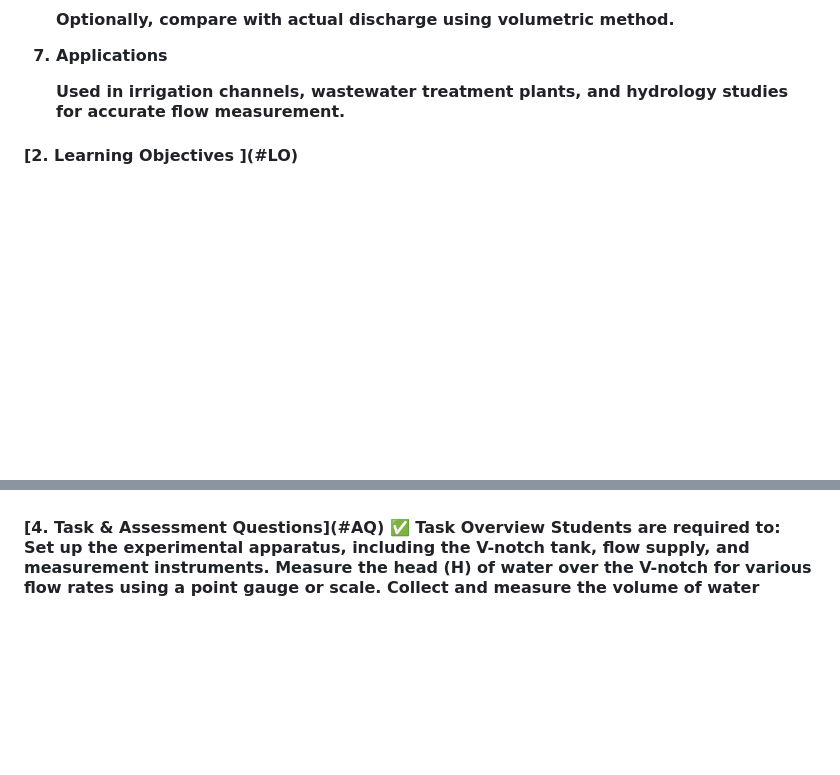
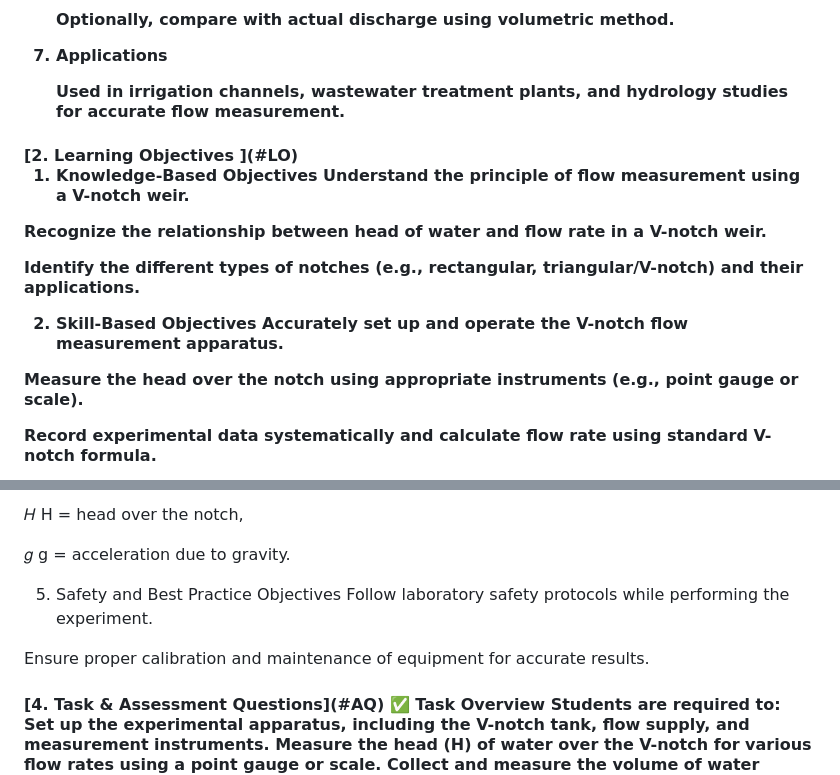
Before and after one commit to scintillating2107/codeflicks_srishti, a Markdown page: pedagogy/README.md, 2 parts joined by grey strips. Rendered like a GitHub page; blank space fills up the shorter version.

```diff
--- a/pedagogy/README.md
+++ b/pedagogy/README.md
@@ -78,3 +78,18 @@
 
 
 <h4> [2. Learning Objectives ](#LO)
+
+1. Knowledge-Based Objectives
+Understand the principle of flow measurement using a V-notch weir.
+
+Recognize the relationship between head of water and flow rate in a V-notch weir.
+
+Identify the different types of notches (e.g., rectangular, triangular/V-notch) and their applications.
+
+2. Skill-Based Objectives
+Accurately set up and operate the V-notch flow measurement apparatus.
+
+Measure the head over the notch using appropriate instruments (e.g., point gauge or scale).
+
+Record experimental data systematically and calculate flow rate using standard V-notch formula.
+
@@ -81,3 +158,15 @@
+𝐻
+H = head over the notch,
+
+𝑔
+g = acceleration due to gravity.
+
+5. Safety and Best Practice Objectives
+Follow laboratory safety protocols while performing the experiment.
+
+Ensure proper calibration and maintenance of equipment for accurate results.
+
+
 
 
 
```
Also changed, not shown: other parts of pedagogy/README.md (+62 -0 lines).
